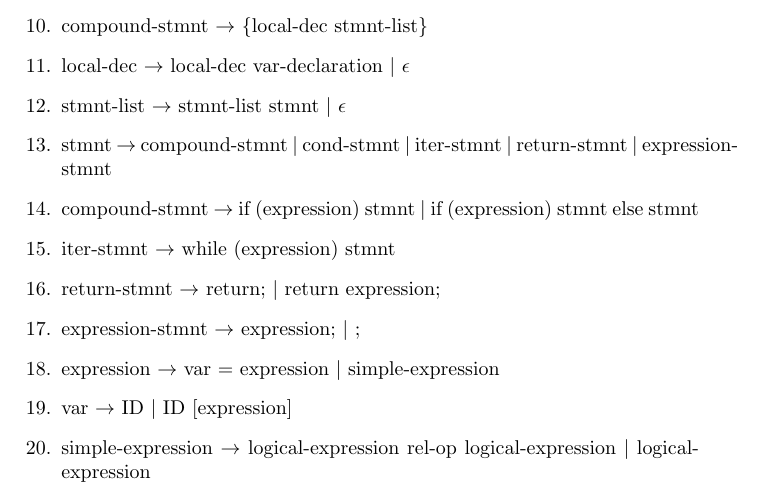
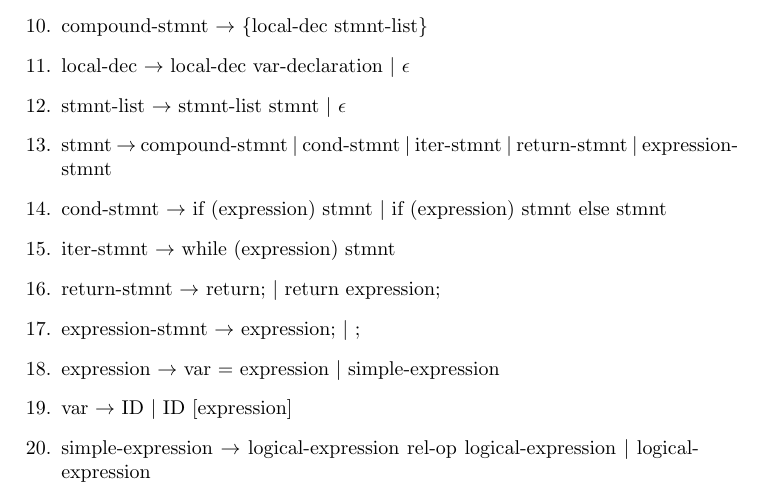
Before and after one commit to MahoneDF/PL-project, a LaTeX document (phase0/Latex/grammar.tex): part of page 1 of 2, cut so that both start at the same text. Compiled offline with pdfLaTeX.

```diff
--- a/phase0/Latex/grammar.tex
+++ b/phase0/Latex/grammar.tex
@@ -20,7 +20,7 @@
     \item local-dec $\rightarrow$ local-dec var-declaration $|$ $\epsilon$
     \item stmnt-list $\rightarrow$ stmnt-list stmnt $|$ $\epsilon$
     \item stmnt $\rightarrow$ compound-stmnt $|$ cond-stmnt $|$ iter-stmnt $|$ return-stmnt $|$ expression-stmnt
-    \item compound-stmnt $\rightarrow$ if (expression) stmnt  $|$ if (expression) stmnt else stmnt
+    \item cond-stmnt $\rightarrow$ if (expression) stmnt  $|$ if (expression) stmnt else stmnt
     \item iter-stmnt $\rightarrow$ while (expression) stmnt
     \item return-stmnt $\rightarrow$ return; $|$ return expression;
     \item expression-stmnt $\rightarrow$ expression; $|$ ;
```
Also changed, not shown: phase0/Latex/grammar.pdf, 4 other files.
